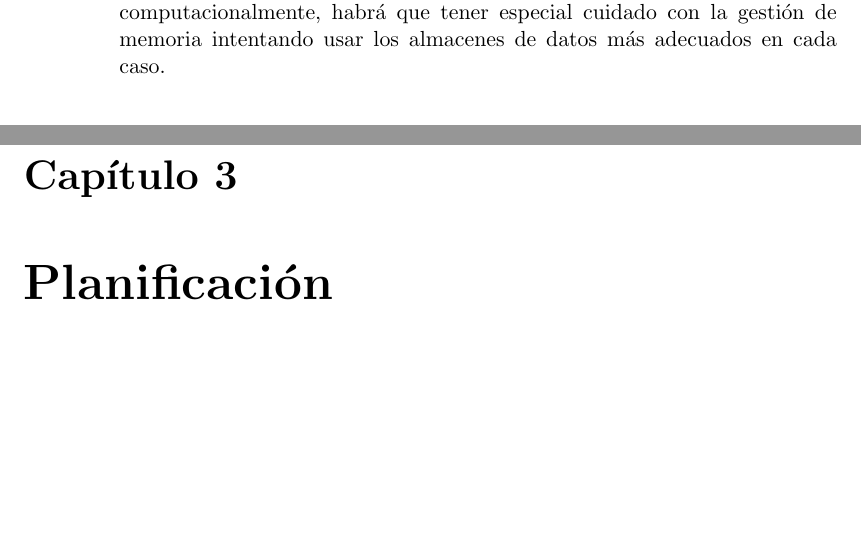
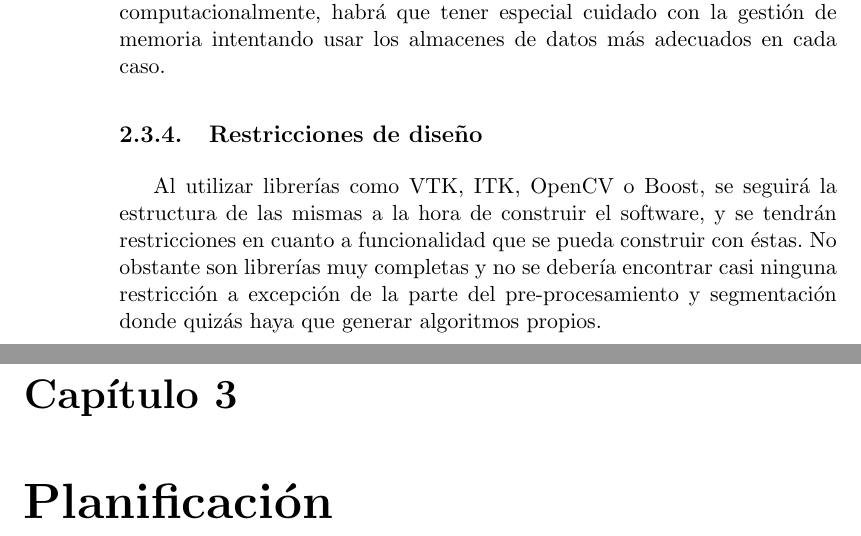
Before and after one commit to fblupi/master_informatica-TFM, a LaTeX thesis (proyecto.tex, which reads capitulos/requisitos.tex): two parts of pages 44 and 45 of 64, joined at a grey line, cut so that both start at the same text, the shorter picture padded with empty space. Compiled offline with pdfLaTeX.

Commit message:
Restricciones de diseño closes #16

```diff
--- a/capitulos/requisitos.tex
+++ b/capitulos/requisitos.tex
@@ -213,3 +213,7 @@ Sin embargo, hay que tener en cuenta otros factores, como pueden ser el uso efic
 El rendimiento gráfico también es importante, por eso y para obtener imágenes de mayor calidad, se utilizarán técnicas de DVR como el \textit{ray casting}. Estas técnicas necesitan una gran cantidad de procesamiento, pero la velocidad de procesamiento de las GPU actuales no deberían resultar un problema.
 
 En cuanto a la segmentación que es la función más compleja y costosa computacionalmente, habrá que tener especial cuidado con la gestión de memoria intentando usar los almacenes de datos más adecuados en cada caso.
+
+\subsection{Restricciones de diseño}
+
+Al utilizar librerías como VTK, ITK, OpenCV o Boost, se seguirá la estructura de las mismas a la hora de construir el software, y se tendrán restricciones en cuanto a funcionalidad que se pueda construir con éstas. No obstante son librerías muy completas y no se debería encontrar casi ninguna restricción a excepción de la parte del pre-procesamiento y segmentación donde quizás haya que generar algoritmos propios.
```
Also changed, not shown: 1 other file.
